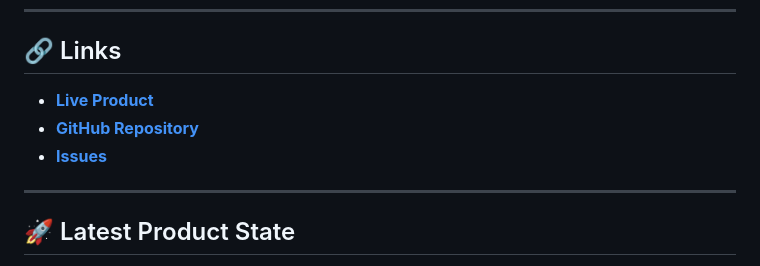
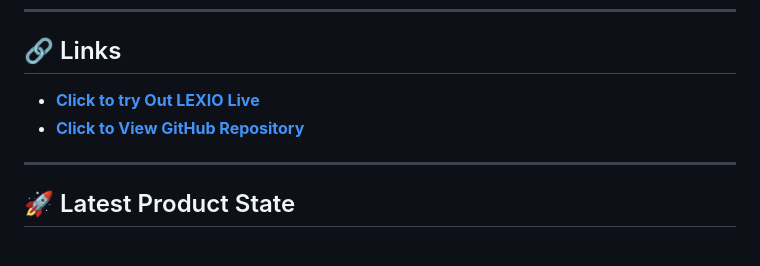
Before and after one commit to liambrooks-lab/LEXIO, a Markdown page: README.md, the part around the change. Rendered like a GitHub page.

Commit message:
Revise links in README for improved presentation
Updated link formatting in README.md for clarity.

```diff
--- a/README.md
+++ b/README.md
@@ -48,10 +48,8 @@ LEXIO solves that by giving users a cleaner end-to-end reading flow:
 ---
 
 ## 🔗 Links
-- **[Live Product](https://liambrooks-lab.github.io/LEXIO/)**
-- **[GitHub Repository](https://github.com/liambrooks-lab/LEXIO)**
-- **[Issues](https://github.com/liambrooks-lab/LEXIO/issues)**
-
+- **[Click to try Out LEXIO Live](https://liambrooks-lab.github.io/LEXIO/)**
+- **[Click to View GitHub Repository](https://github.com/liambrooks-lab/LEXIO)**
 ---
 
 ## 🚀 Latest Product State
```
